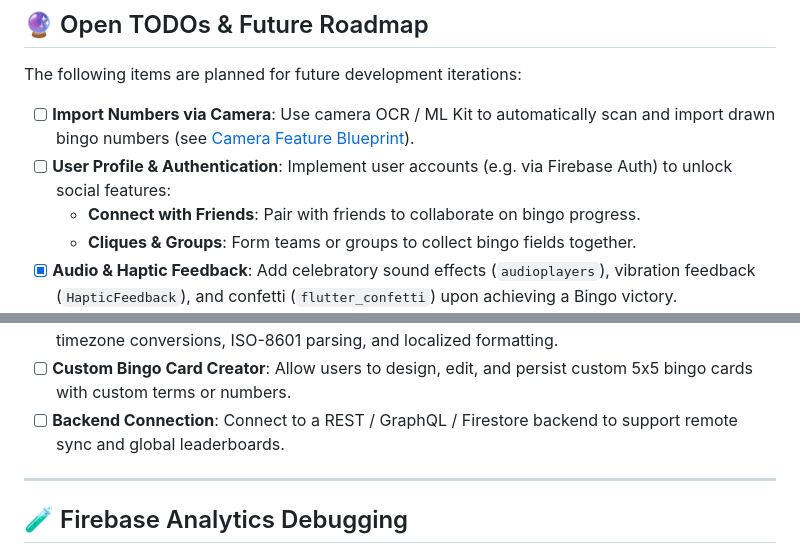
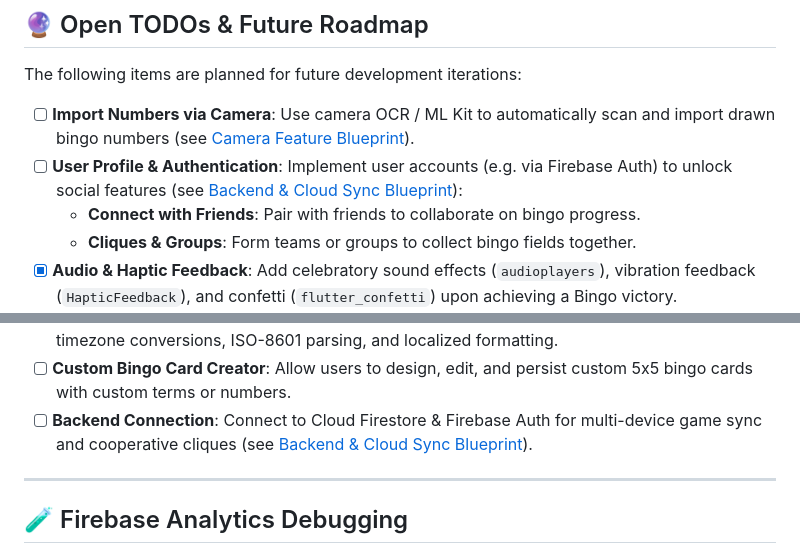
Before and after one commit to MSCL/sternburg_bingo_2, a Markdown page: README.md, 2 parts joined by grey strips. Drawn GitHub-style.

Commit message:
add blueprint plan for BE implementation

```diff
--- a/README.md
+++ b/README.md
@@ -251,7 +251,7 @@ The following items are planned for future development iterations:
 - [ ] **Import Numbers via Camera**: Use camera OCR / ML Kit to automatically scan and import drawn
   bingo numbers (see [Camera Feature Blueprint](docs/camera_feature_blueprint.md)).
 - [ ] **User Profile & Authentication**: Implement user accounts (e.g. via Firebase Auth) to unlock
-  social features:
+  social features (see [Backend & Cloud Sync Blueprint](docs/backend_connection_blueprint.md)):
     - **Connect with Friends**: Pair with friends to collaborate on bingo progress.
     - **Cliques & Groups**: Form teams or groups to collect bingo fields together.
 - [x] **Audio & Haptic Feedback**: Add celebratory sound effects (`audioplayers`), vibration
@@ -278,8 +278,9 @@ The following items are planned for future development iterations:
   timezone conversions, ISO-8601 parsing, and localized formatting.
 - [ ] **Custom Bingo Card Creator**: Allow users to design, edit, and persist custom 5x5 bingo cards
   with custom terms or numbers.
-- [ ] **Backend Connection**: Connect to a REST / GraphQL / Firestore backend to support remote sync
-  and global leaderboards.
+- [ ] **Backend Connection**: Connect to Cloud Firestore & Firebase Auth for multi-device game sync
+  and cooperative cliques
+  (see [Backend & Cloud Sync Blueprint](docs/backend_connection_blueprint.md)).
 
 ---
 
```
Also changed, not shown: docs/backend_connection_blueprint.md (added, +218 -0 lines).
